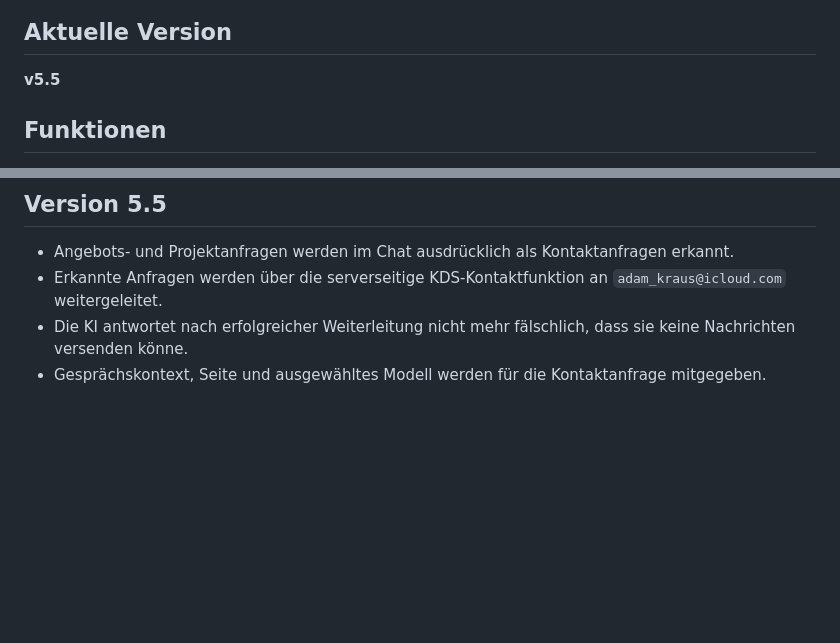
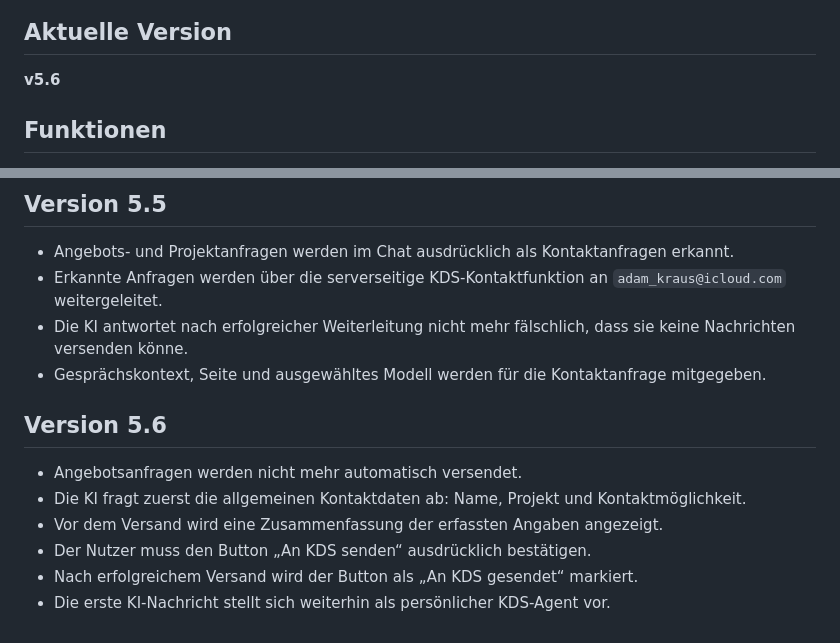
Before and after one commit to LordLOLQDH/KDS-AI, a Markdown page: README.md, 2 parts joined by grey strips. Drawn GitHub-style; blank space fills up the shorter version.

Commit message:
v5.6: Bestätigungsworkflow dokumentieren

```diff
--- a/README.md
+++ b/README.md
@@ -6,7 +6,7 @@ Ein KI-gestützter Assistent für KDS.
 
 ## Aktuelle Version
 
-**v5.5**
+**v5.6**
 
 ## Funktionen
 
@@ -123,3 +123,13 @@ Das normale Apple-Account-Passwort darf dafür nicht in GitHub, JavaScript oder
 - Erkannte Anfragen werden über die serverseitige KDS-Kontaktfunktion an `adam_kraus@icloud.com` weitergeleitet.
 - Die KI antwortet nach erfolgreicher Weiterleitung nicht mehr fälschlich, dass sie keine Nachrichten versenden könne.
 - Gesprächskontext, Seite und ausgewähltes Modell werden für die Kontaktanfrage mitgegeben.
+
+
+## Version 5.6
+
+- Angebotsanfragen werden nicht mehr automatisch versendet.
+- Die KI fragt zuerst die allgemeinen Kontaktdaten ab: Name, Projekt und Kontaktmöglichkeit.
+- Vor dem Versand wird eine Zusammenfassung der erfassten Angaben angezeigt.
+- Der Nutzer muss den Button „An KDS senden“ ausdrücklich bestätigen.
+- Nach erfolgreichem Versand wird der Button als „An KDS gesendet“ markiert.
+- Die erste KI-Nachricht stellt sich weiterhin als persönlicher KDS-Agent vor.
```
